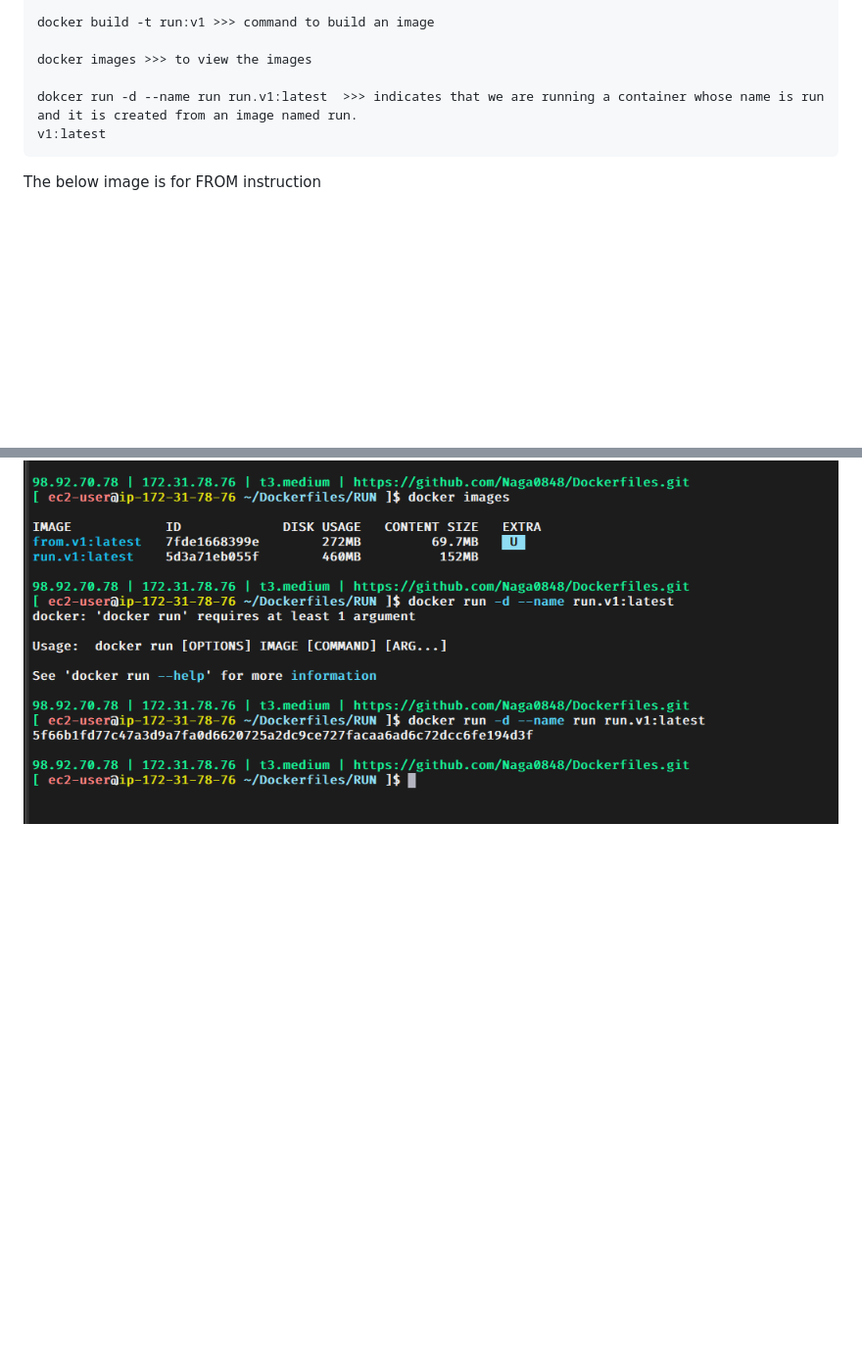
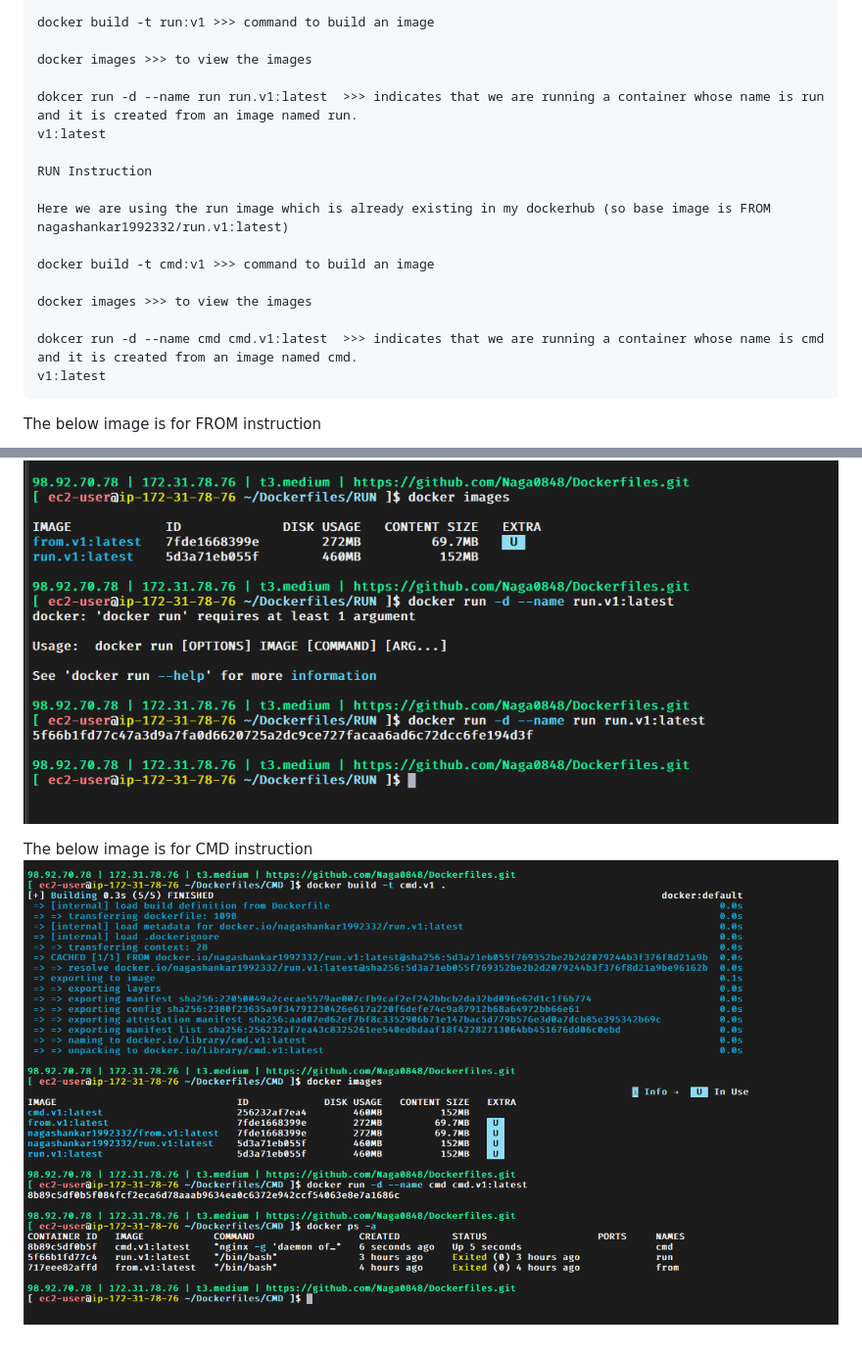
Before and after one commit to Naga0848/Dockerfiles, a Markdown page: README.md, 2 parts joined by grey strips. Shown: that part at 98% size. GitHub-like rendering; pictures changed too: images/cmd.png (added); blank space fills up the shorter version.

Commit message:
docker

```diff
--- a/README.md
+++ b/README.md
@@ -126,9 +126,23 @@
     dokcer run -d --name run run.v1:latest  >>> indicates that we are running a container whose name is run and it is created from an image named run.
     v1:latest
 
+    RUN Instruction
+
+    Here we are using the run image which is already existing in my dockerhub (so base image is FROM nagashankar1992332/run.v1:latest)
+
+    docker build -t cmd:v1 >>> command to build an image
+
+    docker images >>> to view the images
+
+    dokcer run -d --name cmd cmd.v1:latest  >>> indicates that we are running a container whose name is cmd and it is created from an image named cmd.
+    v1:latest
+
   The below image is for FROM instruction
 
   ![App Screenshot](images/from.png)
 
   The below image is for RUN instruction
   ![App Screenshot](images/run.png)
+
+  The below image is for CMD instruction
+  ![App Screenshot](images/cmd.png)
```
